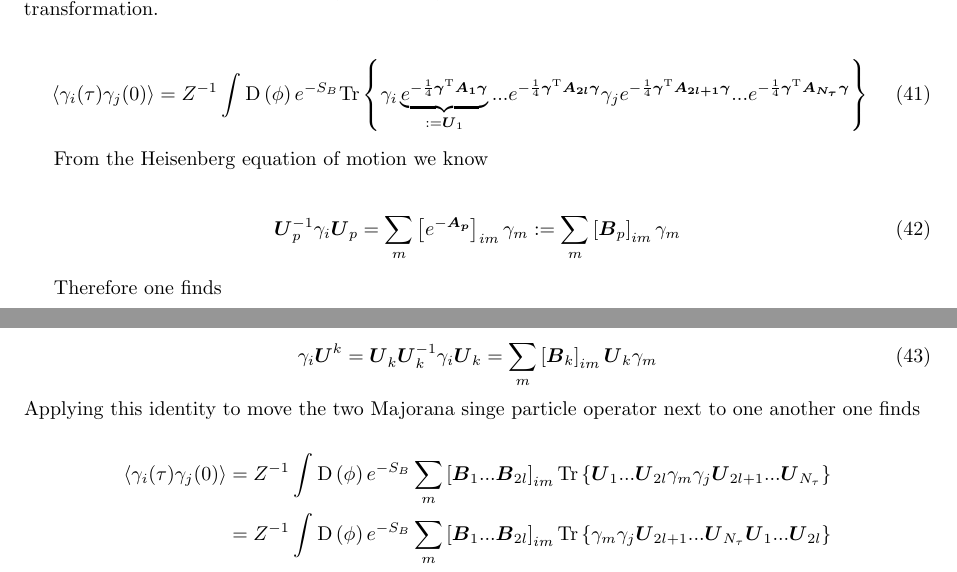
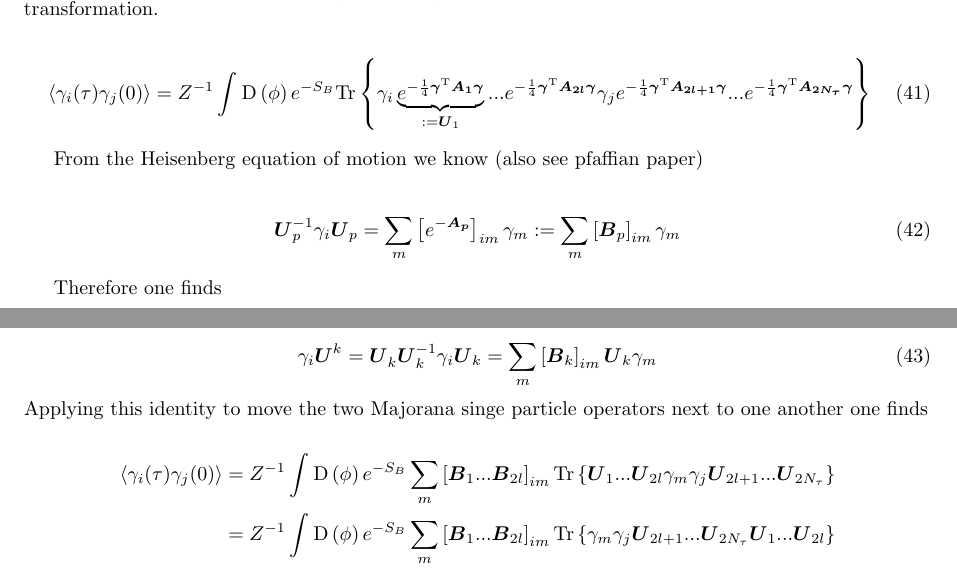
Before and after one commit to ThomasHauschildFZJ/pfaffian_document_notes_fast_comp, a LaTeX document (main.tex): two parts of pages 9 and 10 of 31, joined at a grey line, cut so that both start at the same text. Compiled offline with pdfLaTeX.

Commit message:
fixed some small issues

```diff
--- a/main.tex
+++ b/main.tex
@@ -525,10 +525,10 @@ You simply need to first remove all pairs of equal operators by use of $\gamma_i
 Here we substituted the Heisenberg picture operators, and used the cyclic property of traces. In the last step we used a Suzuki Trotter decomposition of second order (not third like in the improved correlator). We also defined $N_{\tau} = \frac{\beta}{\Delta_{\tau}} $ and $l = \frac{\tau}{\Delta_{\tau} } $. Next we perform the now familiar Hubbard Stratanovic transformation.
 
 \begin{align}
-	\left< \gamma_{i}(\tau) \gamma_j(0)\right> &= Z^{-1}\int_{ }^{ } \mathrm{D}\left(\phi\right)  e^{-S_{B} } \mathrm{Tr}\left\{ \gamma_{i}\underbrace{e^{-\frac{1}{4}\boldsymbol{\gamma}^{\mathrm{T}} \boldsymbol{A_{1}\boldsymbol{\gamma} } }}_{:=\boldsymbol{U} _{1} }  ... e^{-\frac{1}{4}\boldsymbol{\gamma}^{\mathrm{T}} \boldsymbol{A_{2l}\boldsymbol{\gamma} } } \gamma_{j} e^{-\frac{1}{4}\boldsymbol{\gamma}^{\mathrm{T}} \boldsymbol{A_{2l+1}\boldsymbol{\gamma} } }...e^{-\frac{1}{4}\boldsymbol{\gamma}^{\mathrm{T}} \boldsymbol{A_{N_{\tau} }\boldsymbol{\gamma} } }    \right\}
-\end{align}
-
-From the Heisenberg equation of motion we know
+	\left< \gamma_{i}(\tau) \gamma_j(0)\right> &= Z^{-1}\int_{ }^{ } \mathrm{D}\left(\phi\right)  e^{-S_{B} } \mathrm{Tr}\left\{ \gamma_{i}\underbrace{e^{-\frac{1}{4}\boldsymbol{\gamma}^{\mathrm{T}} \boldsymbol{A_{1}\boldsymbol{\gamma} } }}_{:=\boldsymbol{U} _{1} }  ... e^{-\frac{1}{4}\boldsymbol{\gamma}^{\mathrm{T}} \boldsymbol{A_{2l}\boldsymbol{\gamma} } } \gamma_{j} e^{-\frac{1}{4}\boldsymbol{\gamma}^{\mathrm{T}} \boldsymbol{A_{2l+1}\boldsymbol{\gamma} } }...e^{-\frac{1}{4}\boldsymbol{\gamma}^{\mathrm{T}} \boldsymbol{A_{2N_{\tau} }\boldsymbol{\gamma} } }    \right\}
+\end{align}
+
+From the Heisenberg equation of motion we know (also see pfaffian paper)
 
 \begin{align}
 	\boldsymbol{U}^{-1}_{p}\gamma_{i}\boldsymbol{U}_{p} = \sum_{m}^{ }\left[e^{-\boldsymbol{A_{p} } }\right]_{im} \gamma_{m} := \sum_{m}^{ } \left[\boldsymbol{B}_{p}\right]_{im} \gamma_{m}
@@ -539,11 +539,11 @@ Therefore one finds
 \begin{align}
 	\gamma_{i}\boldsymbol{U}^{k} = \boldsymbol{U}^{}_{k}\boldsymbol{U}_{k}^{-1} \gamma_{i}\boldsymbol{U}_{k} = \sum_{m}^{ } \left[\boldsymbol{B}_{k}\right]_{im}  \boldsymbol{U}_{k} \gamma_{m}
 \end{align}
-Applying this identity to move the two Majorana singe particle operator next to one another one finds
-
-\begin{align}
-	\left< \gamma_{i}(\tau) \gamma_j(0)\right> &= Z^{-1}\int_{ }^{ } \mathrm{D}\left(\phi\right)e^{-S_{B}} \sum_{m}^{ }\left[ \boldsymbol{B}_{1}...\boldsymbol{B}_{2l}  \right]_{im} \mathrm{Tr}\left\{ \boldsymbol{U}_{1}...\boldsymbol{U}_{2l}\gamma_{m}\gamma_{j}\boldsymbol{U}_{2l+1}...\boldsymbol{U}_{N_{\tau} }   \right\} \nonumber \\
-	&=    Z^{-1}\int_{ }^{ } \mathrm{D}\left(\phi\right)e^{-S_{B}} \sum_{m}^{ }\left[ \boldsymbol{B}_{1}...\boldsymbol{B}_{2l}  \right]_{im} \mathrm{Tr}\left\{ \gamma_{m}\gamma_{j}\boldsymbol{U}_{2l+1}...\boldsymbol{U}_{N_{\tau} }\boldsymbol{U}_{1}...\boldsymbol{U}_{2l}   \right\} \nonumber \\
+Applying this identity to move the two Majorana singe particle operators next to one another one finds
+
+\begin{align}
+	\left< \gamma_{i}(\tau) \gamma_j(0)\right> &= Z^{-1}\int_{}^{ } \mathrm{D}\left(\phi\right)e^{-S_{B}} \sum_{m}^{ }\left[ \boldsymbol{B}_{1}...\boldsymbol{B}_{2l}  \right]_{im} \mathrm{Tr}\left\{ \boldsymbol{U}_{1}...\boldsymbol{U}_{2l}\gamma_{m}\gamma_{j}\boldsymbol{U}_{2l+1}...\boldsymbol{U}_{2N_{\tau} }   \right\} \nonumber \\
+	&=    Z^{-1}\int_{ }^{ } \mathrm{D}\left(\phi\right)e^{-S_{B}} \sum_{m}^{ }\left[ \boldsymbol{B}_{1}...\boldsymbol{B}_{2l}  \right]_{im} \mathrm{Tr}\left\{ \gamma_{m}\gamma_{j}\boldsymbol{U}_{2l+1}...\boldsymbol{U}_{2N_{\tau} }\boldsymbol{U}_{1}...\boldsymbol{U}_{2l}   \right\} \nonumber \\
 \end{align}
 
 In appendix XXX (ADD THIS, it is also in paper but without derivation) we show
```
Also changed, not shown: main.pdf, main.tex (18 more changed lines), 3 other files.
